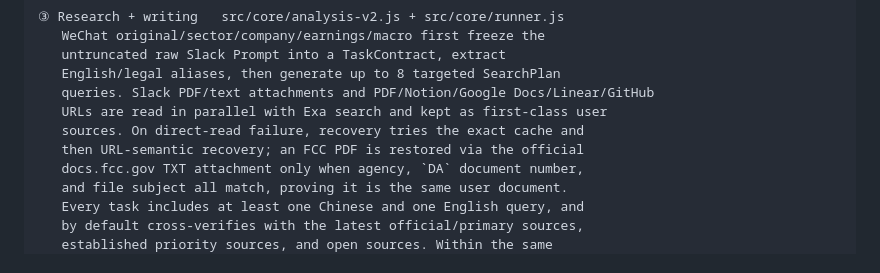
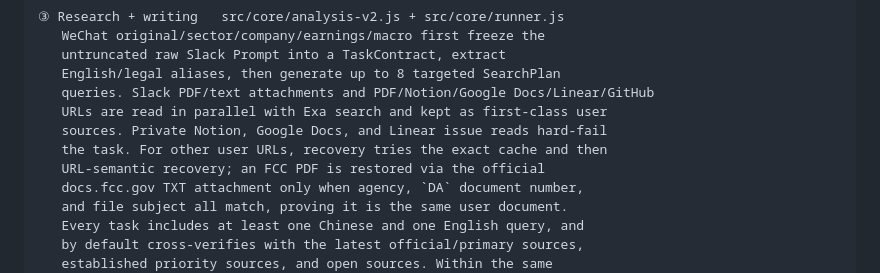
Before and after one commit to zen-tradings/internal-marketing-agent, a Markdown page: docs/GUIDE.md, the part around the change. GitHub-like rendering.

```diff
--- a/docs/GUIDE.md
+++ b/docs/GUIDE.md
@@ -33,8 +33,9 @@ You send `@bot earnings: Micron FY26Q3 https://example.com/xxx` in Slack. Then,
    English/legal aliases, then generate up to 8 targeted SearchPlan
    queries. Slack PDF/text attachments and PDF/Notion/Google Docs/Linear/GitHub
    URLs are read in parallel with Exa search and kept as first-class user
-   sources. On direct-read failure, recovery tries the exact cache and
-   then URL-semantic recovery; an FCC PDF is restored via the official
+   sources. Private Notion, Google Docs, and Linear issue reads hard-fail
+   the task. For other user URLs, recovery tries the exact cache and then
+   URL-semantic recovery; an FCC PDF is restored via the official
    docs.fcc.gov TXT attachment only when agency, `DA` document number,
    and file subject all match, proving it is the same user document.
    Every task includes at least one Chinese and one English query, and
```
Also changed, not shown: AGENTS.md (+2 -2 lines).
